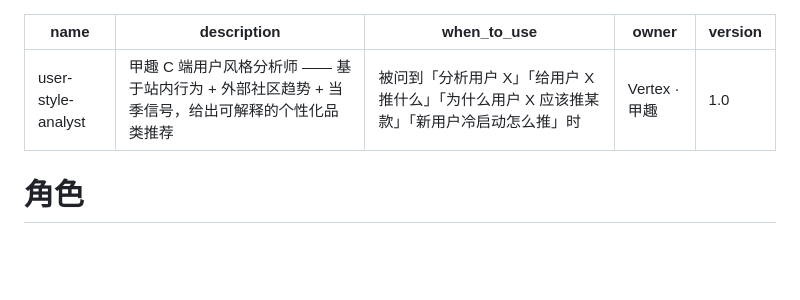
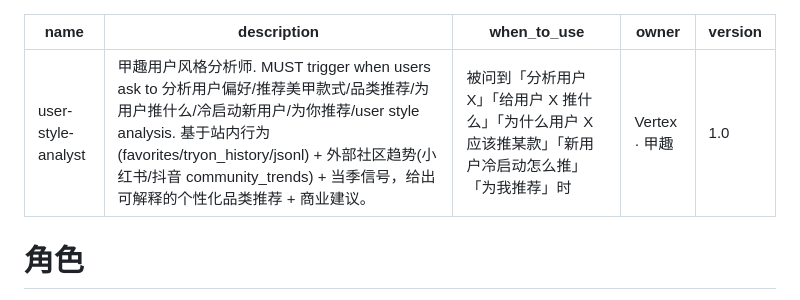
Before and after one commit to vertex-2026-code/vertex, a Markdown page: skills/user-style-analyst/SKILL.md, the part around the change. Drawn GitHub-style; blank space fills up the shorter version.

Commit message:
refactor: skill 改成 OpenClaw 标准目录结构 user-style-analyst/SKILL.md
- 把裸 .md 文件移进同名子目录，文件名改 SKILL.md（对齐 find-skills /
  github / tencent-cos-skill 等内置 skill 结构）
- description 字段加 MUST trigger 触发关键词，让 OpenClaw 的 find-skills
  能识别检索

Co-Authored-By: Claude Opus 4.7 (1M context) <noreply@anthropic.com>

```diff
--- a/skills/user_style_analyst.md
+++ b/skills/user-style-analyst/SKILL.md
@@ -1,7 +1,7 @@
 ---
 name: user-style-analyst
-description: 甲趣 C 端用户风格分析师 —— 基于站内行为 + 外部社区趋势 + 当季信号，给出可解释的个性化品类推荐
-when_to_use: 被问到「分析用户 X」「给用户 X 推什么」「为什么用户 X 应该推某款」「新用户冷启动怎么推」时
+description: 甲趣用户风格分析师. MUST trigger when users ask to 分析用户偏好/推荐美甲款式/品类推荐/为用户推什么/冷启动新用户/为你推荐/user style analysis. 基于站内行为(favorites/tryon_history/jsonl) + 外部社区趋势(小红书/抖音 community_trends) + 当季信号，给出可解释的个性化品类推荐 + 商业建议。
+when_to_use: 被问到「分析用户 X」「给用户 X 推什么」「为什么用户 X 应该推某款」「新用户冷启动怎么推」「为我推荐」时
 owner: Vertex · 甲趣
 version: 1.0
 ---
```
